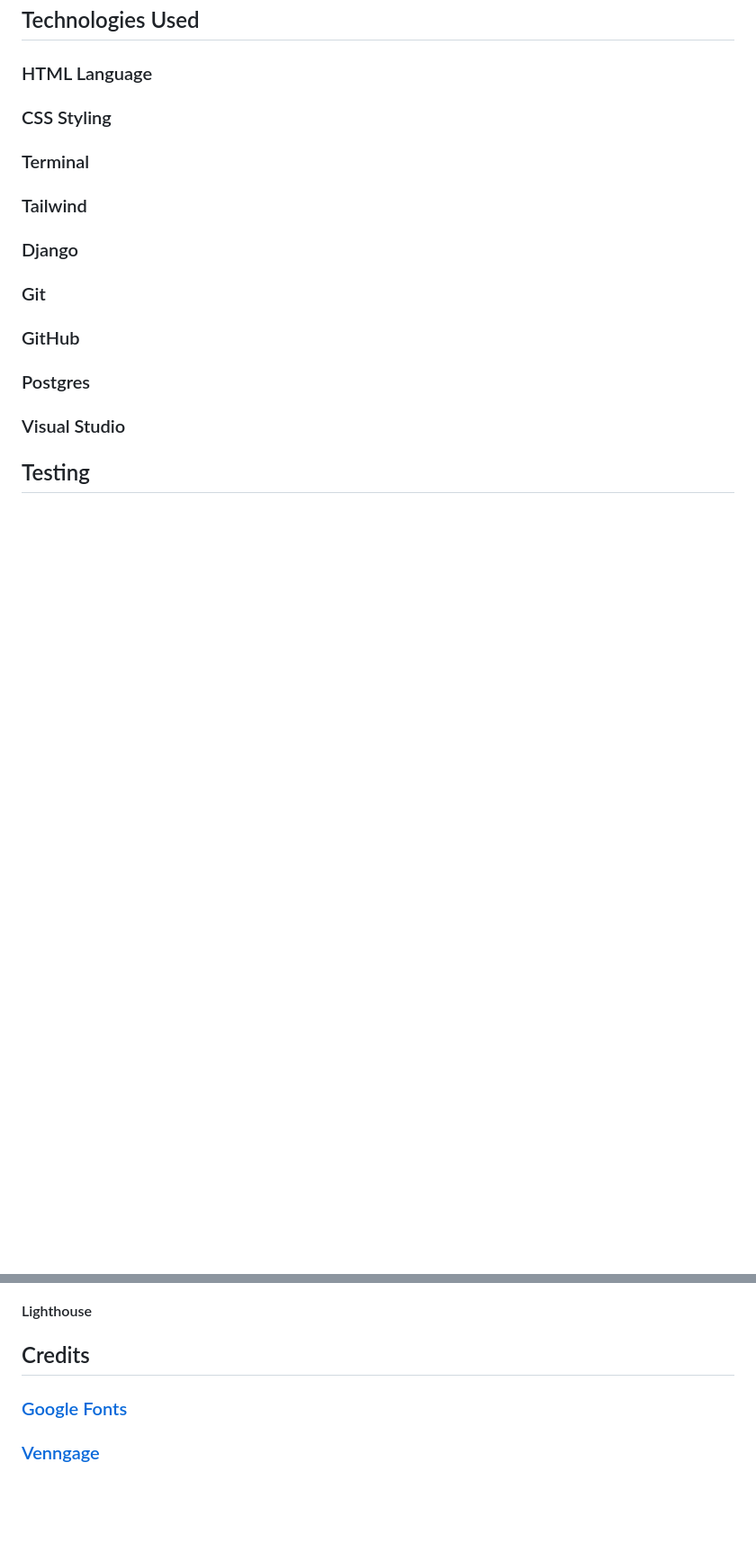
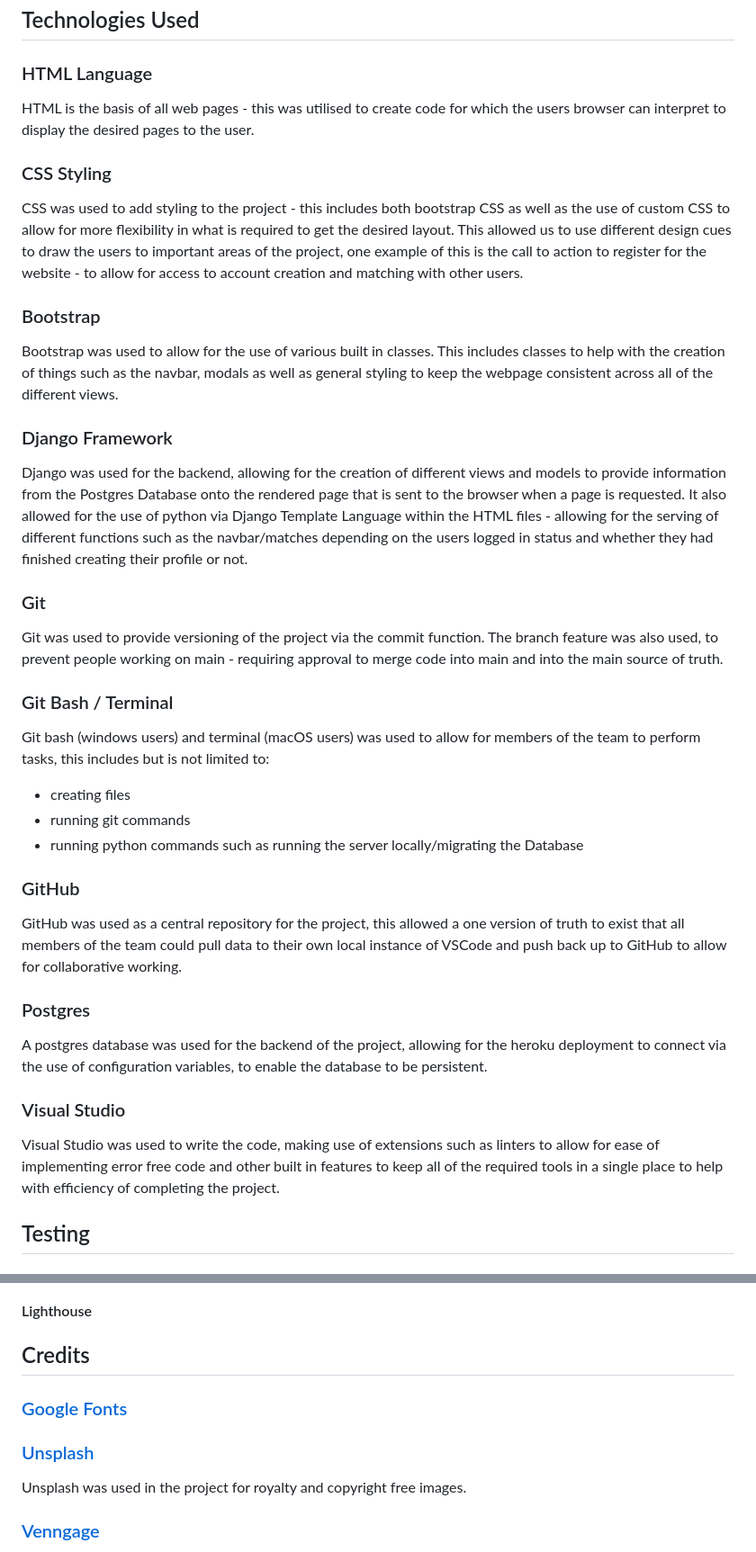
Before and after one commit to Loudotcom/love.exe, a Markdown page: README.md, 2 parts joined by grey strips. Shown at 90% size. GitHub-like rendering; blank space fills up the shorter version.

```diff
--- a/README.md
+++ b/README.md
@@ -128,23 +129,42 @@ TODO:
 
 ### HTML Language
 
+HTML is the basis of all web pages - this was utilised to create code for which the users browser can interpret to display the desired pages to the user.
 
 ### CSS Styling
 
-### Terminal
+CSS was used to add styling to the project - this includes both bootstrap CSS as well as the use of custom CSS to allow for more flexibility in what is required to get the desired layout. This allowed us to use different design cues to draw the users to important areas of the project, one example of this is the call to action to register for the website - to allow for access to account creation and matching with other users.
 
-### Tailwind
+### Bootstrap
 
-### Django
+Bootstrap was used to allow for the use of various built in classes. This includes classes to help with the creation of things such as the navbar, modals as well as general styling to keep the webpage consistent across all of the different views.
+
+### Django Framework
+
+Django was used for the backend, allowing for the creation of different views and models to provide information from the Postgres Database onto the rendered page that is sent to the browser when a page is requested. It also allowed for the use of python via Django Template Language within the HTML files - allowing for the serving of different functions such as the navbar/matches depending on the users logged in status and whether they had finished creating their profile or not.
 
 ### Git
 
+Git was used to provide versioning of the project via the commit function. The branch feature was also used, to prevent people working on main - requiring approval to merge code into main and into the main source of truth.
+
+### Git Bash / Terminal
+
+Git bash (windows users) and terminal (macOS users) was used to allow for members of the team to perform tasks, this includes but is not limited to:
+- creating files
+- running git commands
+- running python commands such as running the server locally/migrating the Database
+
 ### GitHub
+
+GitHub was used as a central repository for the project, this allowed a one version of truth to exist that all members of the team could pull data to their own local instance of VSCode and push back up to GitHub to allow for collaborative working.
 
 ### Postgres
 
+A postgres database was used for the backend of the project, allowing for the heroku deployment to connect via the use of configuration variables, to enable the database to be persistent.
+
 ### Visual Studio
 
+Visual Studio was used to write the code, making use of extensions such as linters to allow for ease of implementing error free code and other built in features to keep all of the required tools in a single place to help with efficiency of completing the project.
 
 ## Testing
 
@@ -166,6 +186,10 @@ As part of the development of the project, it was beneficial to perform our own
 
 ### [Google Fonts](https://fonts.google.com)
 
+### [Unsplash](https://unsplash.com)
+
+Unsplash was used in the project for royalty and copyright free images.
+
 ### [Venngage](https://venngage.com/blog/accessible-colors/)
 
 Vengage was used to create a selection of accessible colour pallets, ensuring that there was suitable contrast between the chosen colours to keep the site accessible to all users
```
Also changed, not shown: other parts of README.md (+2 -1 lines).
